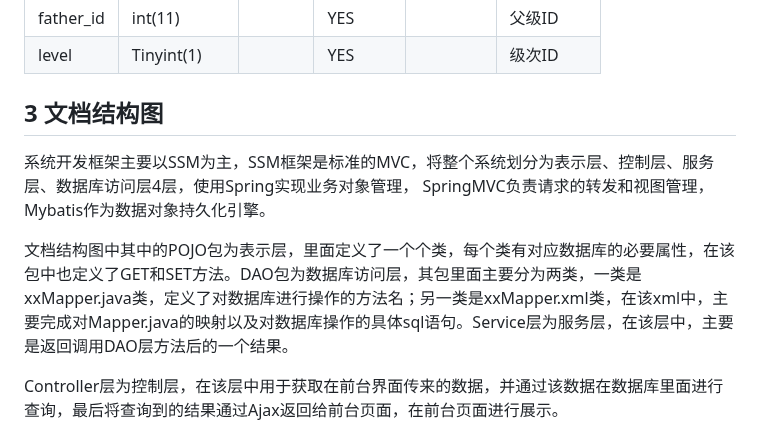
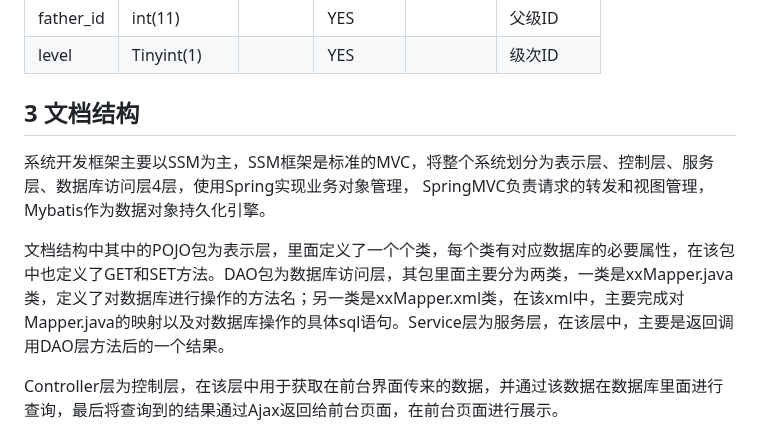
Before and after one commit to Bai-YuJing/SSMOrderProject, a Markdown page: README.md, the part around the change. Drawn GitHub-style.

Commit message:
更新 README.md

```diff
--- a/README.md
+++ b/README.md
@@ -165,11 +165,11 @@ MVC模式中，M是指模型，V是视图，C则是控制器。模型（Model）
 | father_id  | int(11)      |            | YES          |              | 父级ID     |
 | level      | Tinyint(1)   |            | YES          |              | 级次ID     |
 
-## 3 文档结构图
+## 3 文档结构
 
 系统开发框架主要以SSM为主，SSM框架是标准的MVC，将整个系统划分为表示层、控制层、服务层、数据库访问层4层，使用Spring实现业务对象管理， SpringMVC负责请求的转发和视图管理，Mybatis作为数据对象持久化引擎。
 
-文档结构图中其中的POJO包为表示层，里面定义了一个个类，每个类有对应数据库的必要属性，在该包中也定义了GET和SET方法。DAO包为数据库访问层，其包里面主要分为两类，一类是xxMapper.java类，定义了对数据库进行操作的方法名；另一类是xxMapper.xml类，在该xml中，主要完成对Mapper.java的映射以及对数据库操作的具体sql语句。Service层为服务层，在该层中，主要是返回调用DAO层方法后的一个结果。
+文档结构中其中的POJO包为表示层，里面定义了一个个类，每个类有对应数据库的必要属性，在该包中也定义了GET和SET方法。DAO包为数据库访问层，其包里面主要分为两类，一类是xxMapper.java类，定义了对数据库进行操作的方法名；另一类是xxMapper.xml类，在该xml中，主要完成对Mapper.java的映射以及对数据库操作的具体sql语句。Service层为服务层，在该层中，主要是返回调用DAO层方法后的一个结果。
 
 Controller层为控制层，在该层中用于获取在前台界面传来的数据，并通过该数据在数据库里面进行查询，最后将查询到的结果通过Ajax返回给前台页面，在前台页面进行展示。
 
```
